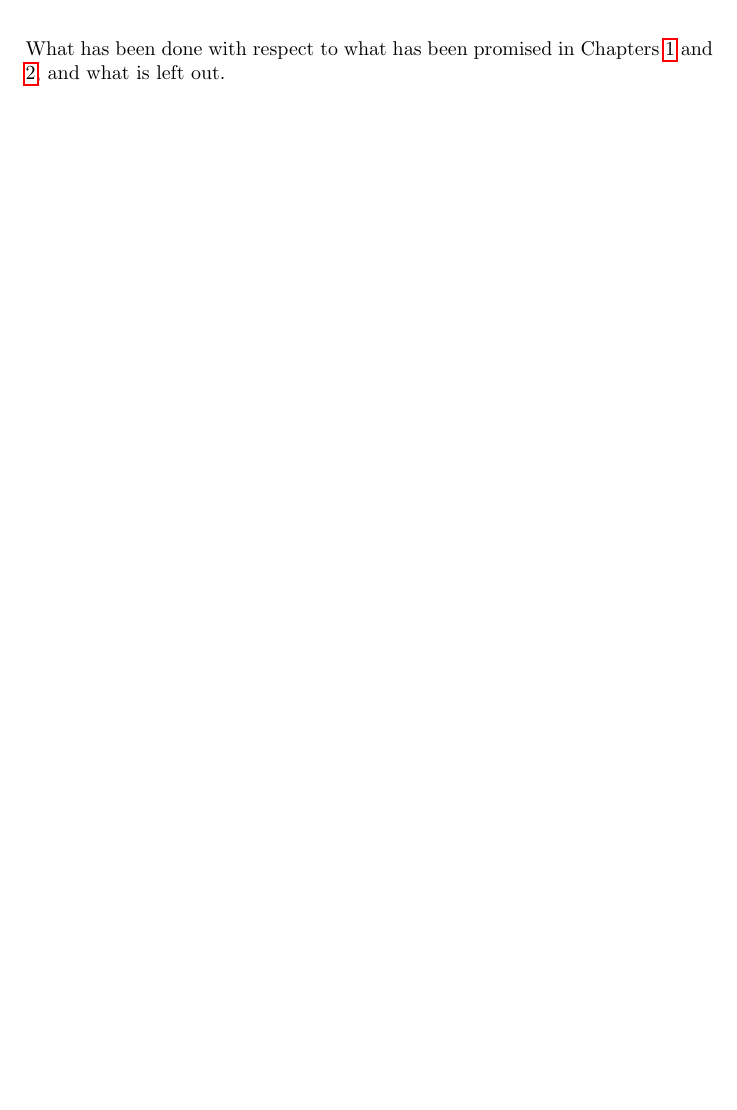
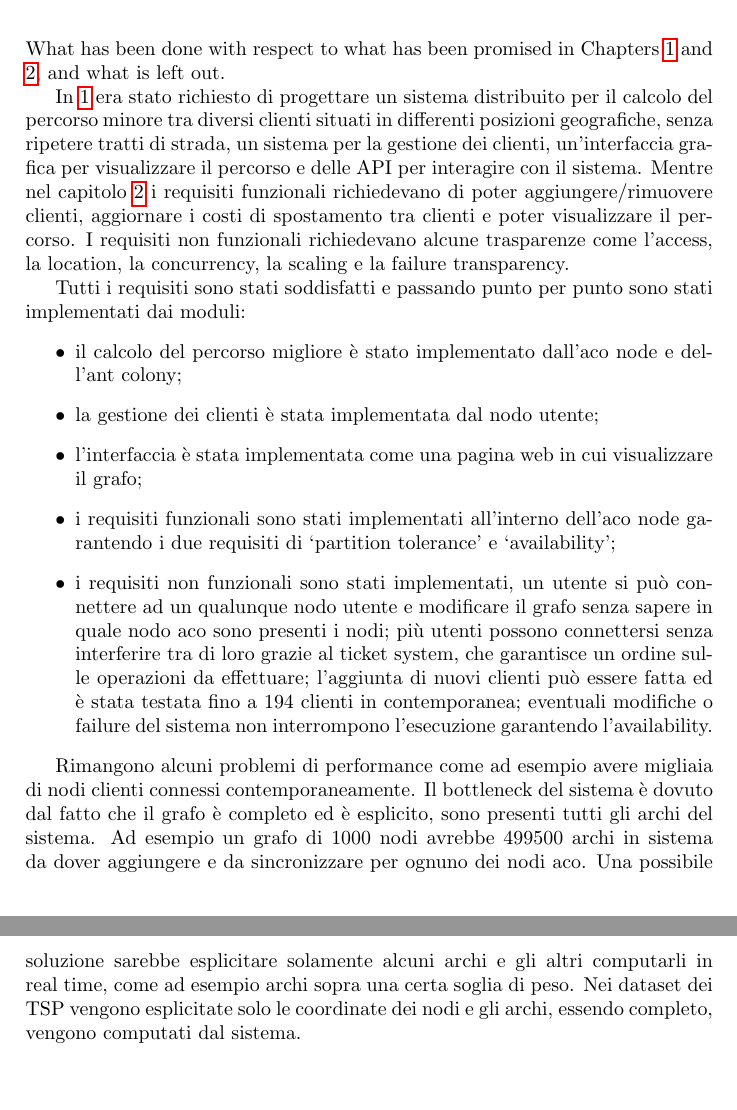
Before and after one commit to kr0bi/distributed-systems, a LaTeX document (Relazione/report.tex, which reads Relazione/06_conclusione.tex): part of page 38 of 41 before the commit and two parts of pages 38 and 39 of 42 after it, the two joined at a grey line, cut so that both start at the same text, the shorter picture padded with empty space. Compiled offline with pdfLaTeX.

Commit message:
prima parte delle conclusioni

```diff
--- a/Relazione/06_conclusione.tex
+++ b/Relazione/06_conclusione.tex
@@ -1,3 +1,22 @@
 \chapter{Conclusions}
+What has been done with respect to what has been promised in Chapters~\ref{ch:intro} and \ref{ch:analysis}, and what is left out.
 
-What has been done with respect to what has been promised in Chapters~\ref{ch:intro} and \ref{ch:analysis}, and what is left out.
+In \ref{ch:intro} era stato richiesto di progettare un sistema distribuito per il calcolo del percorso minore tra diversi clienti situati in differenti posizioni geografiche, senza ripetere tratti di strada, un sistema per la gestione dei clienti, un'interfaccia grafica per visualizzare il percorso e delle API per interagire con il sistema.
+Mentre nel capitolo \ref{ch:analysis} i requisiti funzionali richiedevano di poter aggiungere/rimuovere clienti, aggiornare i costi di spostamento tra clienti e poter visualizzare il percorso.
+I requisiti non funzionali richiedevano alcune trasparenze come l'access, la location, la concurrency, la scaling e la failure transparency.
+
+Tutti i requisiti sono stati soddisfatti e passando punto per punto sono stati implementati dai moduli:
+\begin{itemize}
+    \item il calcolo del percorso migliore è stato implementato dall'aco node e dell'ant colony;
+    \item la gestione dei clienti è stata implementata dal nodo utente;
+    \item l'interfaccia è stata implementata come una pagina web in cui visualizzare il grafo;
+    \item i requisiti funzionali sono stati implementati all'interno dell'aco node garantendo i due requisiti di `partition tolerance' e `availability';
+    \item i requisiti non funzionali sono stati implementati, un utente si può connettere ad un qualunque nodo utente e modificare il grafo senza sapere in quale nodo aco sono presenti i nodi;
+          più utenti possono connettersi senza interferire tra di loro grazie al ticket system, che garantisce un ordine sulle operazioni da effettuare;
+          l'aggiunta di nuovi clienti può essere fatta ed è stata testata fino a 194 clienti in contemporanea;
+          eventuali modifiche o failure del sistema non interrompono l'esecuzione garantendo l'availability.
+\end{itemize}
+
+Rimangono alcuni problemi di performance come ad esempio avere migliaia di nodi clienti connessi contemporaneamente. Il bottleneck del sistema è dovuto dal fatto che il grafo è completo ed è esplicito, sono presenti tutti gli archi del sistema.
+Ad esempio un grafo di 1000 nodi avrebbe 499500 archi in sistema da dover aggiungere e da sincronizzare per ognuno dei nodi aco. Una possibile soluzione sarebbe esplicitare solamente alcuni archi e gli altri computarli in real time, come ad esempio archi sopra una certa soglia di peso.
+Nei dataset dei TSP vengono esplicitate solo le coordinate dei nodi e gli archi, essendo completo, vengono computati dal sistema.
```
